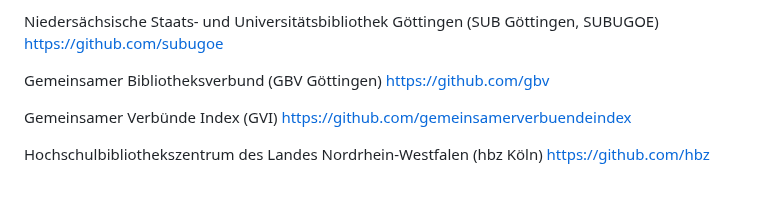
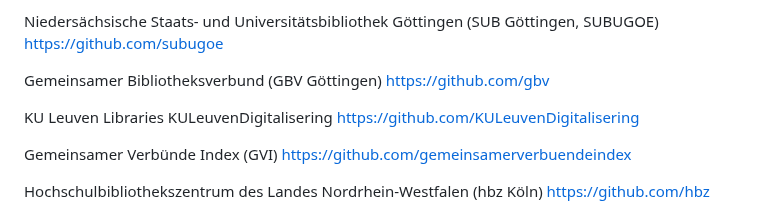
Before and after one commit to hbunke/BibsOnGitHub, a Markdown page: list.md, the part around the change. GitHub-like rendering; blank space fills up the shorter version.

Commit message:
Add KU Leuven Libraries to the list.

```diff
--- a/list.md
+++ b/list.md
@@ -12,6 +12,9 @@ Niedersächsische Staats- und Universitätsbibliothek Göttingen (SUB Göttingen
 
 Gemeinsamer Bibliotheksverbund (GBV Göttingen)
 [https://github.com/gbv](https://github.com/gbv)
+
+KU Leuven Libraries KULeuvenDigitalisering
+[https://github.com/KULeuvenDigitalisering](https://github.com/KULeuvenDigitalisering)
 
 Gemeinsamer Verbünde Index (GVI)
 [https://github.com/gemeinsamerverbuendeindex](https://github.com/gemeinsamerverbuendeindex)
```
